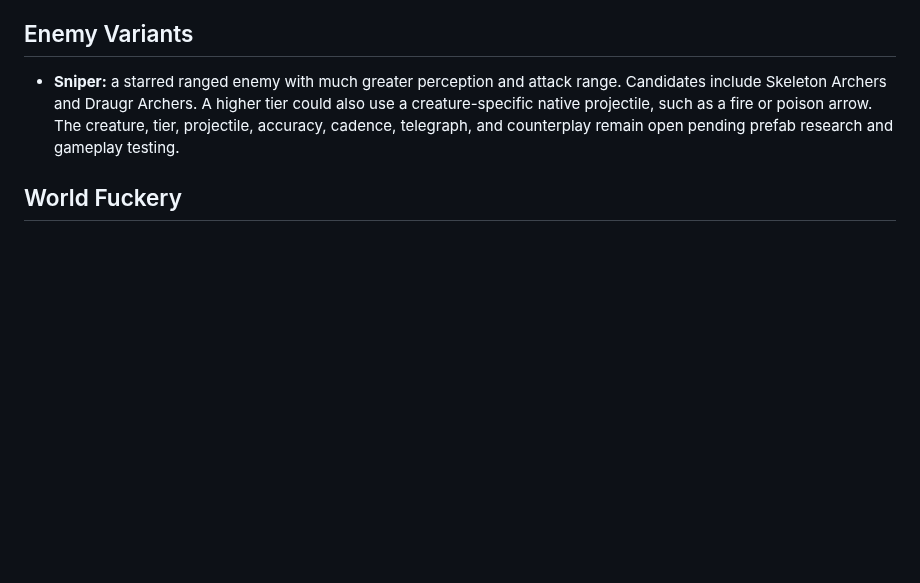
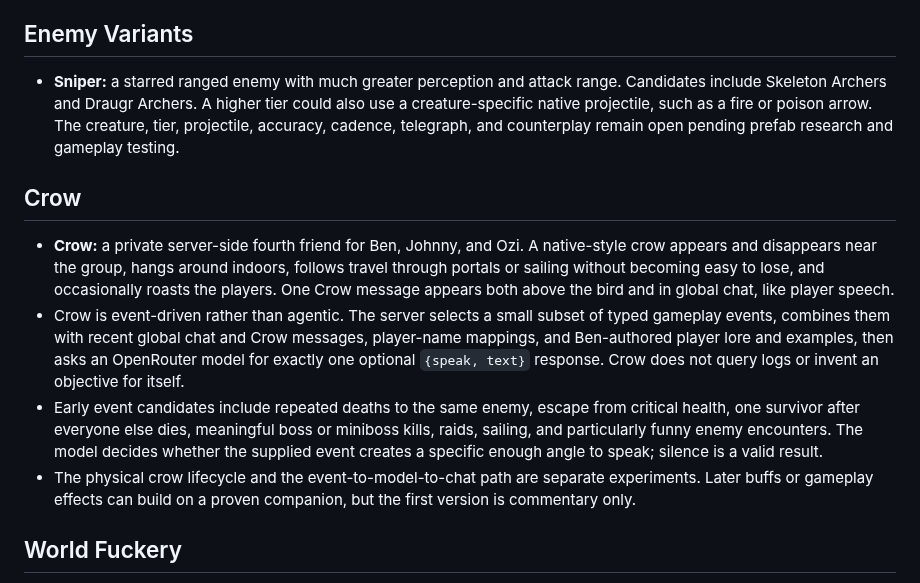
Before and after one commit to beverm2391/valheim-monorepo, a Markdown page: mods/benheim-qol/IDEAS.md, the part around the change. GitHub-like rendering; blank space fills up the shorter version.

Commit message:
Preserve the Crow companion idea

```diff
--- a/mods/benheim-qol/IDEAS.md
+++ b/mods/benheim-qol/IDEAS.md
@@ -40,6 +40,27 @@ development, its behavior and status move into the owning `PRODUCT.md`.
   poison arrow. The creature, tier, projectile, accuracy, cadence, telegraph,
   and counterplay remain open pending prefab research and gameplay testing.
 
+## Crow
+
+- **Crow:** a private server-side fourth friend for Ben, Johnny, and Ozi. A
+  native-style crow appears and disappears near the group, hangs around indoors,
+  follows travel through portals or sailing without becoming easy to lose, and
+  occasionally roasts the players. One Crow message appears both above the bird
+  and in global chat, like player speech.
+- Crow is event-driven rather than agentic. The server selects a small subset of
+  typed gameplay events, combines them with recent global chat and Crow messages,
+  player-name mappings, and Ben-authored player lore and examples, then asks an
+  OpenRouter model for exactly one optional `{speak, text}` response. Crow does
+  not query logs or invent an objective for itself.
+- Early event candidates include repeated deaths to the same enemy, escape from
+  critical health, one survivor after everyone else dies, meaningful boss or
+  miniboss kills, raids, sailing, and particularly funny enemy encounters. The
+  model decides whether the supplied event creates a specific enough angle to
+  speak; silence is a valid result.
+- The physical crow lifecycle and the event-to-model-to-chat path are separate
+  experiments. Later buffs or gameplay effects can build on a proven companion,
+  but the first version is commentary only.
+
 ## World Fuckery
 
 - **Berserk Ooze Bomb:** a heavy bomb with a short throw range that temporarily
```
